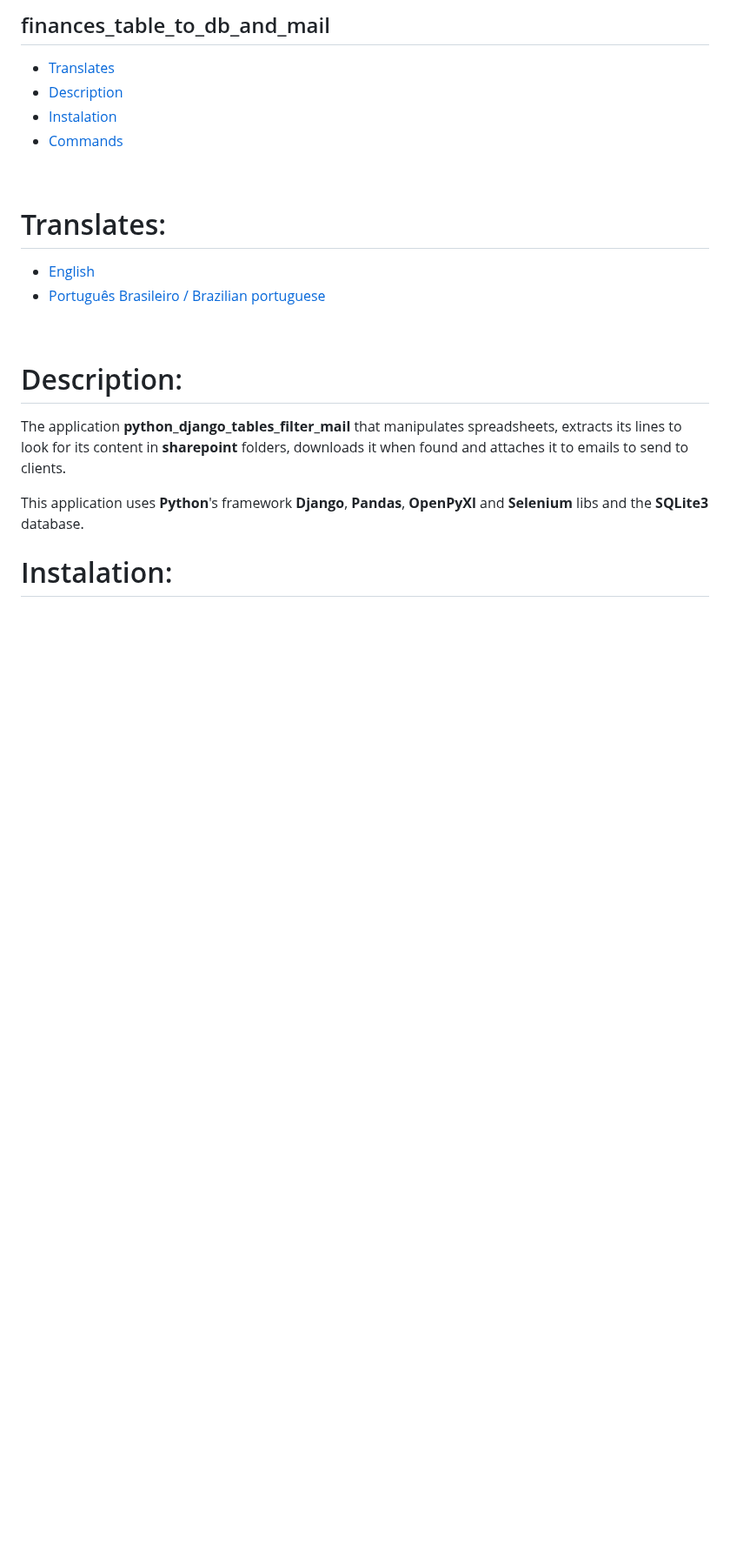
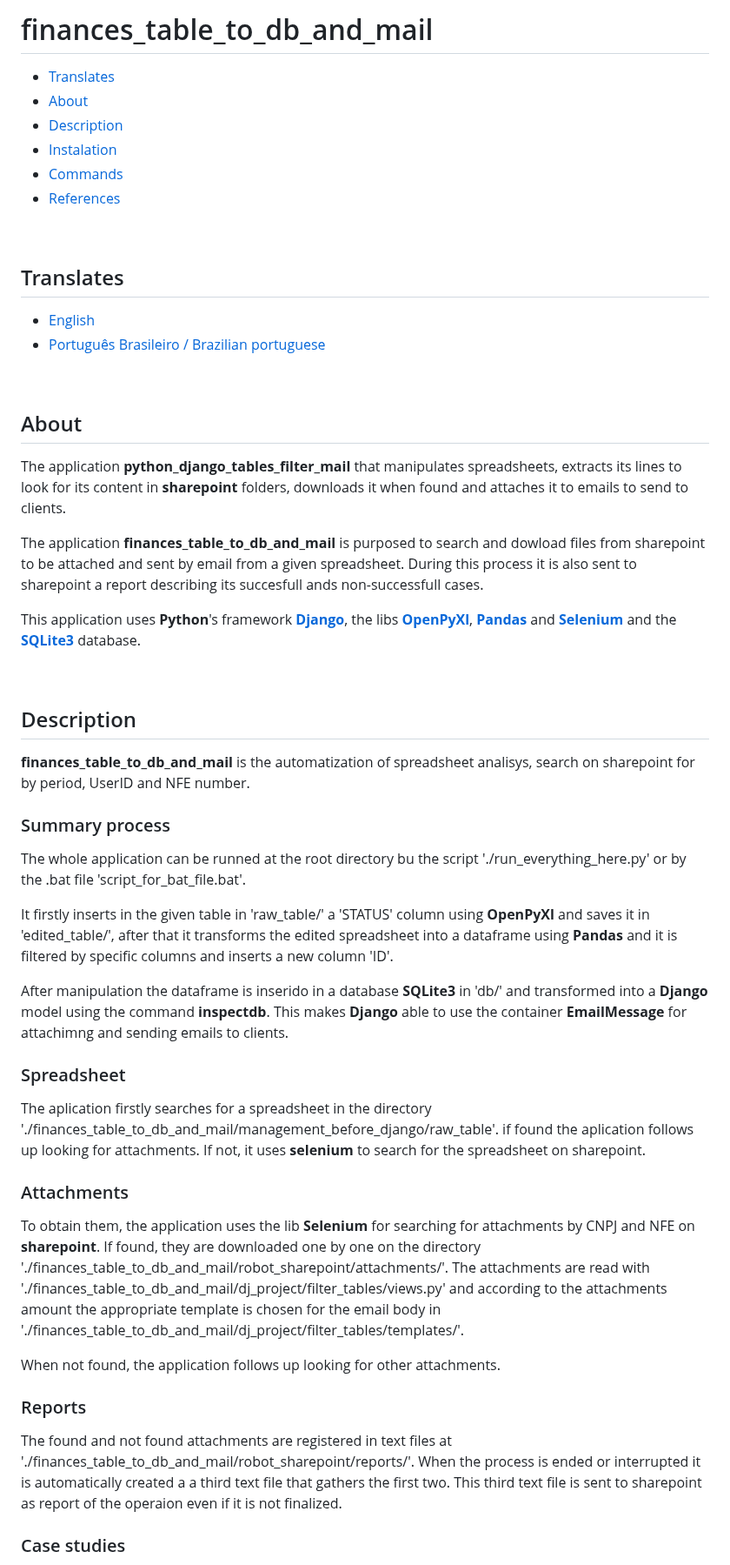
Before and after one commit to AndreKuratomi/finances_mail_invoices_and_bills, a Markdown page: README.md, the part around one of its changes. Shown at 87% size. Rendered like a GitHub page; blank space fills up the shorter version.

```diff
--- a/README.md
+++ b/README.md
@@ -1,24 +1,58 @@
-## finances_table_to_db_and_mail
+# finances_table_to_db_and_mail
 
 - [Translates](#translates)
+- [About](#About)
 - [Description](#Description)
 - [Instalation](#instalation)
 - [Commands](#Commands)
+- [References](#references)
 
 <br>
 
-# Translates:
+## Translates
 
 - [English](https://github.com/AndreKuratomi/finances_tables_to_db_and_mail)
 - [Português Brasileiro / Brazilian portuguese](/.multilingual_readmes/README.pt-br.md)
 
 <br>
 
-# Description:
+## About
 
 <p>The application <b>python_django_tables_filter_mail</b> that manipulates spreadsheets, extracts its lines to look for its content in <strong>sharepoint</strong> folders, downloads it when found and attaches it to emails to send to clients.
 
-This application uses <strong>Python</strong>'s framework <strong>Django</strong>, <strong>Pandas</strong>, <strong>OpenPyXl</strong> and <strong>Selenium</strong> libs and the <strong>SQLite3</strong> database.</p>
+
+The application <strong>finances_table_to_db_and_mail</strong> is purposed to search and dowload files from sharepoint to be attached and sent by email from a given spreadsheet. During this process it is also sent to sharepoint a report describing its succesfull ands non-successfull cases.
+
+This application uses <strong>Python</strong>'s framework <strong>[Django](https://www.djangoproject.com/)</strong>, the libs <strong>[OpenPyXl](https://openpyxl.readthedocs.io/en/stable/tutorial.html)</strong>, <strong>[Pandas](https://pandas.pydata.org/docs/)</strong> and <strong>[Selenium](https://pypi.org/project/selenium/)</strong> and the <strong>[SQLite3](https://docs.python.org/3/library/sqlite3.html)</strong> database.
+
 <br>
 
-# Instalation:
+## Description
+
+<b>finances_table_to_db_and_mail</b> is the automatization of spreadsheet analisys, search on sharepoint for by period, UserID and NFE number.
+
+<h3>Summary process</h3>
+
+The whole application can be runned at the root directory bu the script './run_everything_here.py' or by the .bat file 'script_for_bat_file.bat'.
+
+It firstly inserts in the given table in 'raw_table/' a 'STATUS' column using <b>OpenPyXl</b> and saves it in 'edited_table/', after that it transforms the edited spreadsheet into a dataframe using <b>Pandas</b> and it is filtered by specific columns and inserts a new column 'ID'.
+
+After manipulation the dataframe is inserido in a database <b>SQLite3</b> in 'db/' and transformed into a <b>Django</b> model using the command <strong>inspectdb</strong>. This makes <b>Django</b> able to use the container <b>EmailMessage</b> for attachimng and sending emails to clients.
+
+<h3>Spreadsheet</h3>
+
+The aplication firstly searches for a spreadsheet in the directory './finances_table_to_db_and_mail/management_before_django/raw_table'. if found the aplication follows up looking for attachments. If not, it uses <b>selenium</b> to search for the spreadsheet on sharepoint.
+
+<h3>Attachments</h3>
+
+To obtain them, the application uses the lib <b>Selenium</b> for searching for attachments by CNPJ and NFE on <b>sharepoint</b>.
+If found, they are downloaded one by one on the directory './finances_table_to_db_and_mail/robot_sharepoint/attachments/'. The attachments are read with './finances_table_to_db_and_mail/dj_project/filter_tables/views.py' and according to the attachments amount the appropriate template is chosen for the email body in './finances_table_to_db_and_mail/dj_project/filter_tables/templates/'.
+
+When not found, the application follows up looking for other attachments.
+
+<h3>Reports</h3>
+
+The found and not found attachments are registered in text files at './finances_table_to_db_and_mail/robot_sharepoint/reports/'. When the process is ended or interrupted it is automatically created a a third text file that gathers the first two. This third text file is sent to sharepoint as report of the operaion even if it is not finalized.
+
+<h3>Case studies</h3>
+
```
Also changed, not shown: other parts of README.md (+73 -1 lines), .multilingual_readmes/README.pt-br.md (+16 -13 lines).
